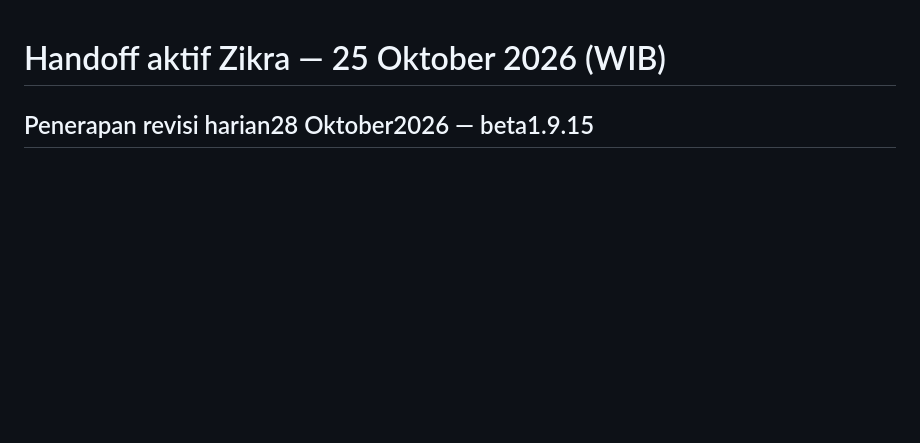
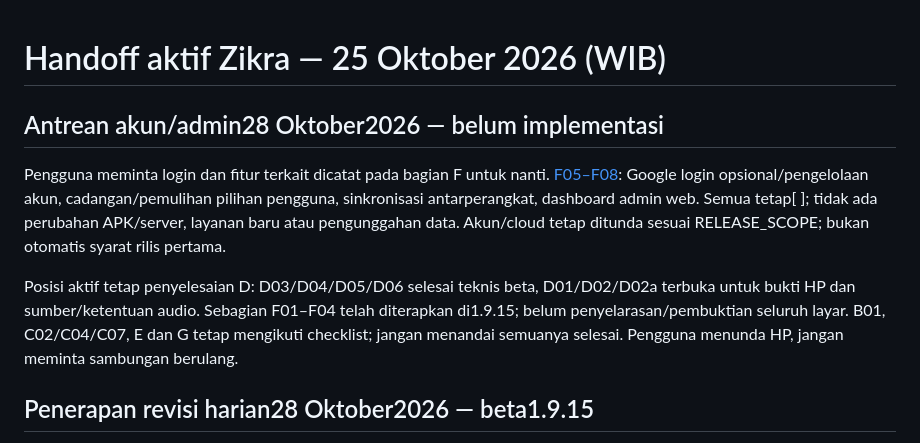
Before and after one commit to Arkanzahir/Zikra-App, a Markdown page: SESSION_HANDOFF.md, the part around the change. GitHub-like rendering; blank space fills up the shorter version.

```diff
--- a/SESSION_HANDOFF.md
+++ b/SESSION_HANDOFF.md
@@ -1,4 +1,19 @@
 # Handoff aktif Zikra — 25 Oktober 2026 (WIB)
+
+## Antrean akun/admin28 Oktober2026 — belum implementasi
+
+Pengguna meminta login dan fitur terkait dicatat pada bagian F untuk nanti.
+[F05–F08](IMPLEMENTATION_PLAN.md#tambahan-f--akun-dan-administrasi-antrean-lanjutan):
+Google login opsional/pengelolaan akun, cadangan/pemulihan pilihan pengguna,
+sinkronisasi antarperangkat, dashboard admin web. Semua tetap[ ]; tidak ada
+perubahan APK/server, layanan baru atau pengunggahan data. Akun/cloud tetap
+ditunda sesuai RELEASE_SCOPE; bukan otomatis syarat rilis pertama.
+
+Posisi aktif tetap penyelesaian D: D03/D04/D05/D06 selesai teknis beta,
+D01/D02/D02a terbuka untuk bukti HP dan sumber/ketentuan audio. Sebagian
+F01–F04 telah diterapkan di1.9.15; belum penyelarasan/pembuktian seluruh layar.
+B01, C02/C04/C07, E dan G tetap mengikuti checklist; jangan menandai semuanya
+selesai. Pengguna menunda HP, jangan meminta sambungan berulang.
 
 ## Penerapan revisi harian28 Oktober2026 — beta1.9.15
 
```
Also changed, not shown: IMPLEMENTATION_PLAN.md (+15 -0 lines), RELEASE_SCOPE.md (+2 -1 lines).
